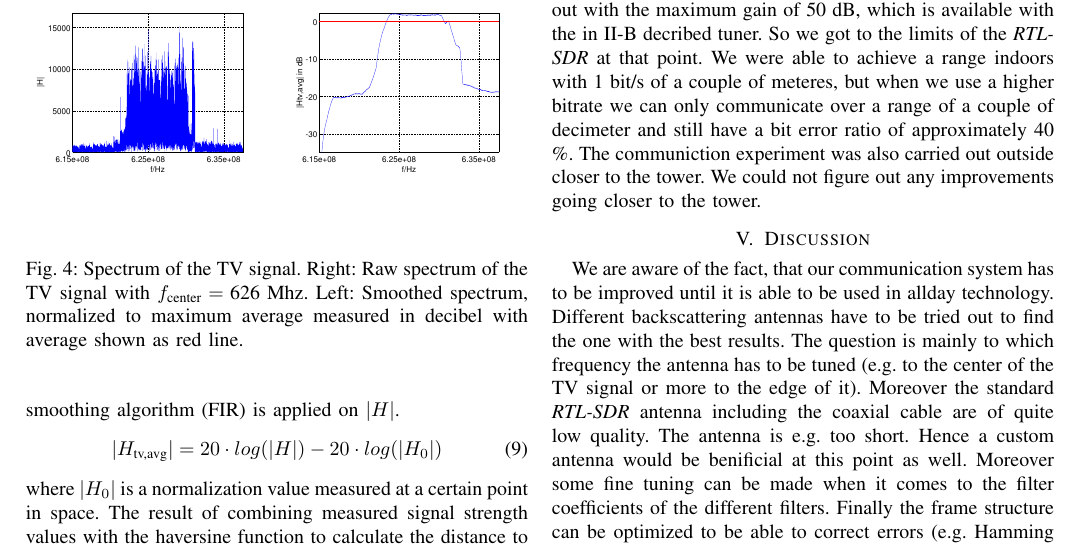
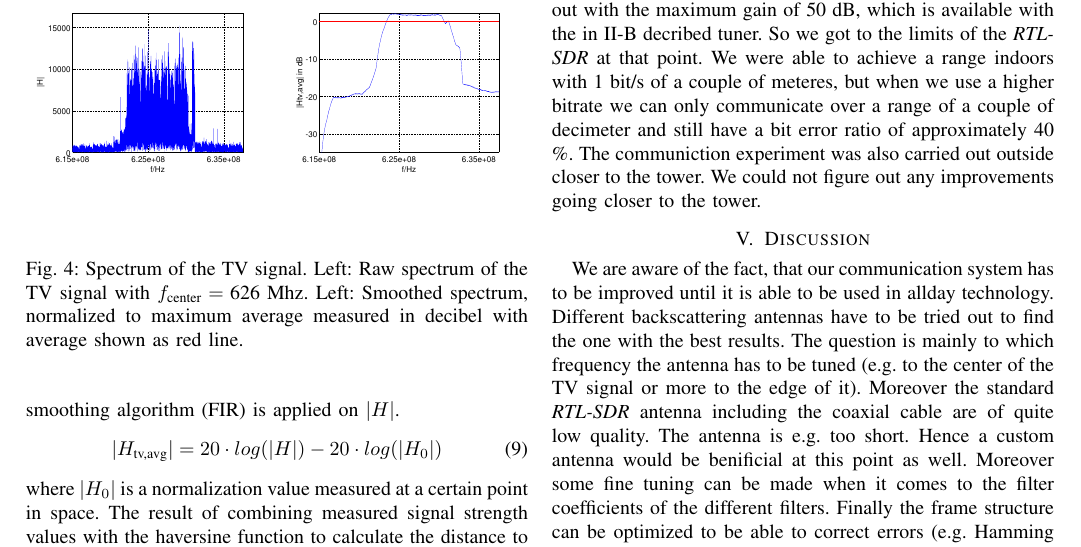
Before and after one commit to m3x1m0m/SNCNWPaper2017, a LaTeX paper (paper.tex): part of page 4 of 4, cut so that both start at the same text. Compiled offline with pdfLaTeX.

Commit message:
Fixed figure 4.

```diff
--- a/paper.tex
+++ b/paper.tex
@@ -695,7 +695,7 @@ main tools we have employed for measurements.
 	\begin{minipage}{0.49\columnwidth}
 	\includegraphics[width=\columnwidth]{./fig/626mhz_filtered}
 	\end{minipage}
-	\caption{Spectrum of the TV signal. Right: Raw spectrum of the TV signal with \ensuremath{f_{\text{center}}=\text{626 Mhz}}. Left: Smoothed spectrum, normalized to maximum average measured in decibel with average shown as red line.}
+	\caption{Spectrum of the TV signal. Left: Raw spectrum of the TV signal with \ensuremath{f_{\text{center}}=\text{626 Mhz}}. Left: Smoothed spectrum, normalized to maximum average measured in decibel with average shown as red line.}
 	\label{fig:tv_record}
 \end{figure}
 
```
